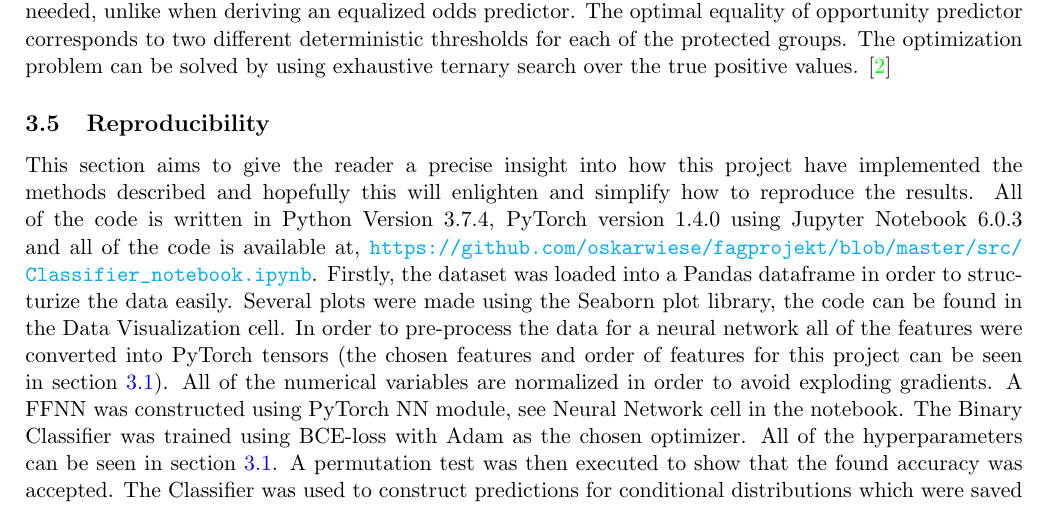
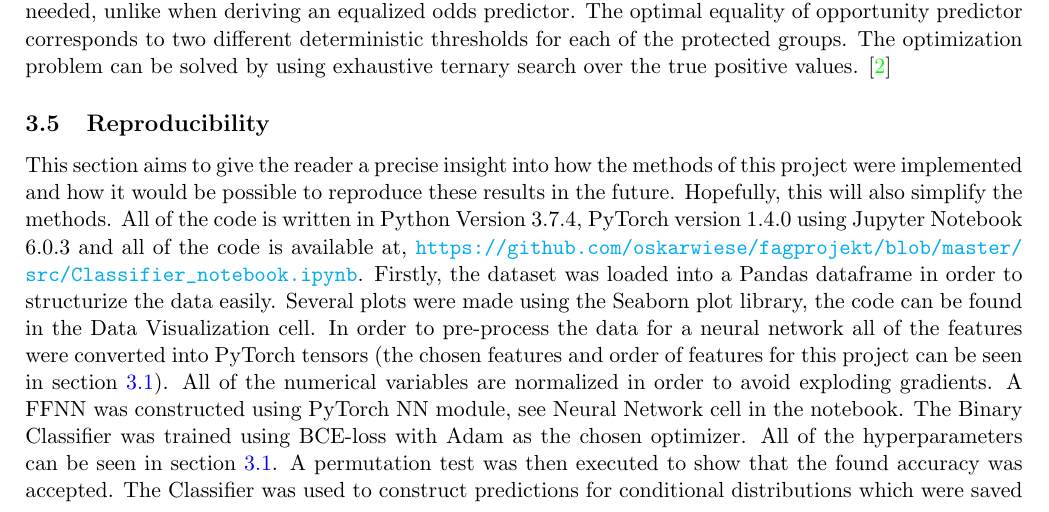
Before and after one commit to oskarwiese/fagprojekt, a LaTeX paper (report/Report.tex): part of page 17 of 24, cut so that both start at the same text. Compiled offline with pdfLaTeX; a missing bibliography style is replaced by a similar one.

Commit message:
rettet lidt reproducibility

```diff
--- a/report/Report.tex
+++ b/report/Report.tex
@@ -329,7 +329,7 @@
 	The construction of an equal opportunity predictor follows the same approach as \ref{optimalboi}, but has one less constraint. From the definition of equal opportunity, the predictor must only satisfy that the true positive rates are equal. This corresponds to the A-conditional ROC-curves having the same y-coordinate in the two dimensional plane. Assuming continuity of the A-conditional ROC-curves it is always possible to find points on the boundary of the conditional ROC-curves. This means that no randomization is needed, unlike when deriving an equalized odds predictor. The optimal equality of opportunity predictor corresponds to two different deterministic thresholds for each of the protected groups. The optimization problem can be solved by using exhaustive ternary search over the true positive values. \cite{equal_of_oppor}
 
 	\subsection{Reproducibility}
-	This section aims to give the reader a precise insight into how this project have implemented the methods described and hopefully this will enlighten and simplify how to reproduce the results. All of the code is written in Python Version 3.7.4, PyTorch version 1.4.0 using Jupyter Notebook 6.0.3 and all of the code is available at, \url{https://github.com/oskarwiese/fagprojekt/blob/master/src/Classifier_notebook.ipynb}. Firstly, the dataset was loaded into a Pandas dataframe in order to structurize the data easily. Several plots were made using the Seaborn plot library, the code can be found in the Data Visualization cell. In order to pre-process the data for a neural network all of the features were converted into PyTorch tensors (the chosen features and order of features for this project can be seen in section \ref{Feed-forward neural}). All of the numerical variables are normalized in order to avoid exploding gradients. A FFNN was constructed using PyTorch NN module, see Neural Network cell in the notebook. The Binary Classifier was trained using BCE-loss with Adam as the chosen optimizer. All of the hyperparameters can be seen in section \ref{Feed-forward neural}. A permutation test was then executed to show that the found accuracy was accepted. The Classifier was used to construct predictions for conditional distributions which were saved in an array and used to construct confusion matrices at different thresholds. By using different thresholds, two  different conditional ROC-curves were constructed with Numpy and MatPlotLib. A plot of the TPR and FPR, for each of the protected groups, as a function of thresholds were constructed as well, the code can be seen in the first 2nd cell in the Classification Class, in the Biascorrection function. In order to implement equalized odds, an exhaustive search was conducted: For each point on the boundary of the intersection of the convex hulls for each of the conditional distributions, the true postive and false postive rate was found. From the point on the boundary, a line was drawn between this point and the point (0,0). The slope is found using $ m=\frac{\Delta y}{\Delta x} $. Then, the intersection between the upper curve and the line was determined. The distance from (0,0) to the point on the lower curve was found and divided by the length from (0,0) to the point of the upper curve. The distance between the point on the lower curve and the intersection of the line and the upper curve is determined as well and divided by the length from (0,0) to the intersection of the line and the upper curve. This will result in two values, which are referred to as $ \bar p_a $ and $ \underline p_a $ in section \ref{optimalboi}. These are values between zero and one which will sum to one, and decides the proportion of sampling from the randomized predictor. This was done for each point on the upper left boundary of the intersection between the convex hull of the two conditional ROC-curves. The code can be seen in the Biascorrection function in the notebook. As for the implementation of Equal Opportunity, it only requires that the TPR is equal for both populations. This was done by using exhaustive search, by choosing a TPR for one population, then subtracting this from the TPR-array for the other population and using \texttt{argmin} to find the one closest to zero, the implementation of Equal Opportunity can also be seen in the Biascorrection function.
+	This section aims to give the reader a precise insight into how the methods of this project were implemented and how it would be possible to reproduce these results in the future. Hopefully, this will also simplify the methods. All of the code is written in Python Version 3.7.4, PyTorch version 1.4.0 using Jupyter Notebook 6.0.3 and all of the code is available at, \url{https://github.com/oskarwiese/fagprojekt/blob/master/src/Classifier_notebook.ipynb}. Firstly, the dataset was loaded into a Pandas dataframe in order to structurize the data easily. Several plots were made using the Seaborn plot library, the code can be found in the Data Visualization cell. In order to pre-process the data for a neural network all of the features were converted into PyTorch tensors (the chosen features and order of features for this project can be seen in section \ref{Feed-forward neural}). All of the numerical variables are normalized in order to avoid exploding gradients. A FFNN was constructed using PyTorch NN module, see Neural Network cell in the notebook. The Binary Classifier was trained using BCE-loss with Adam as the chosen optimizer. All of the hyperparameters can be seen in section \ref{Feed-forward neural}. A permutation test was then executed to show that the found accuracy was accepted. The Classifier was used to construct predictions for conditional distributions which were saved in an array and used to construct confusion matrices at different thresholds. By using different thresholds, two  different conditional ROC-curves were constructed with Numpy and MatPlotLib. A plot of the TPR and FPR, for each of the protected groups, as a function of thresholds were constructed as well, the code can be seen in the first 2nd cell in the Classification Class, in the Biascorrection function. In order to implement equalized odds, an exhaustive search was conducted: For each point on the boundary of the intersection of the convex hulls for each of the conditional distributions, the true postive and false postive rate was found. From the point on the boundary, a line was drawn between this point and the point (0,0). The slope is found using $ m=\frac{\Delta y}{\Delta x} $. Then, the intersection between the upper curve and the line was determined. The distance from (0,0) to the point on the lower curve was found and divided by the length from (0,0) to the point of the upper curve. The distance between the point on the lower curve and the intersection of the line and the upper curve is determined as well and divided by the length from (0,0) to the intersection of the line and the upper curve. This will result in two values, which are referred to as $ \bar p_a $ and $ \underline p_a $ in section \ref{optimalboi}. These are values between zero and one which will sum to one, and decides the proportion of sampling from the randomized predictor. This was done for each point on the upper left boundary of the intersection between the convex hull of the two conditional ROC-curves. The code can be seen in the Biascorrection function in the notebook. As for the implementation of Equal Opportunity, it only requires that the TPR is equal for both populations. This was done by using exhaustive search, by choosing a TPR for one population, then subtracting this from the TPR-array for the other population and using \texttt{argmin} to find the one closest to zero, the implementation of Equal Opportunity can also be seen in the Biascorrection function.
 
 	\section{Results}\label{results}
 	%\textbf{TODO \\ dokumentér reproducerbarheden af resultaterne \\ tabeller og figurer over resultater \\ forklar resultaterne endten i diskussion eller resultater.}
```
Also changed, not shown: 1 other file.
